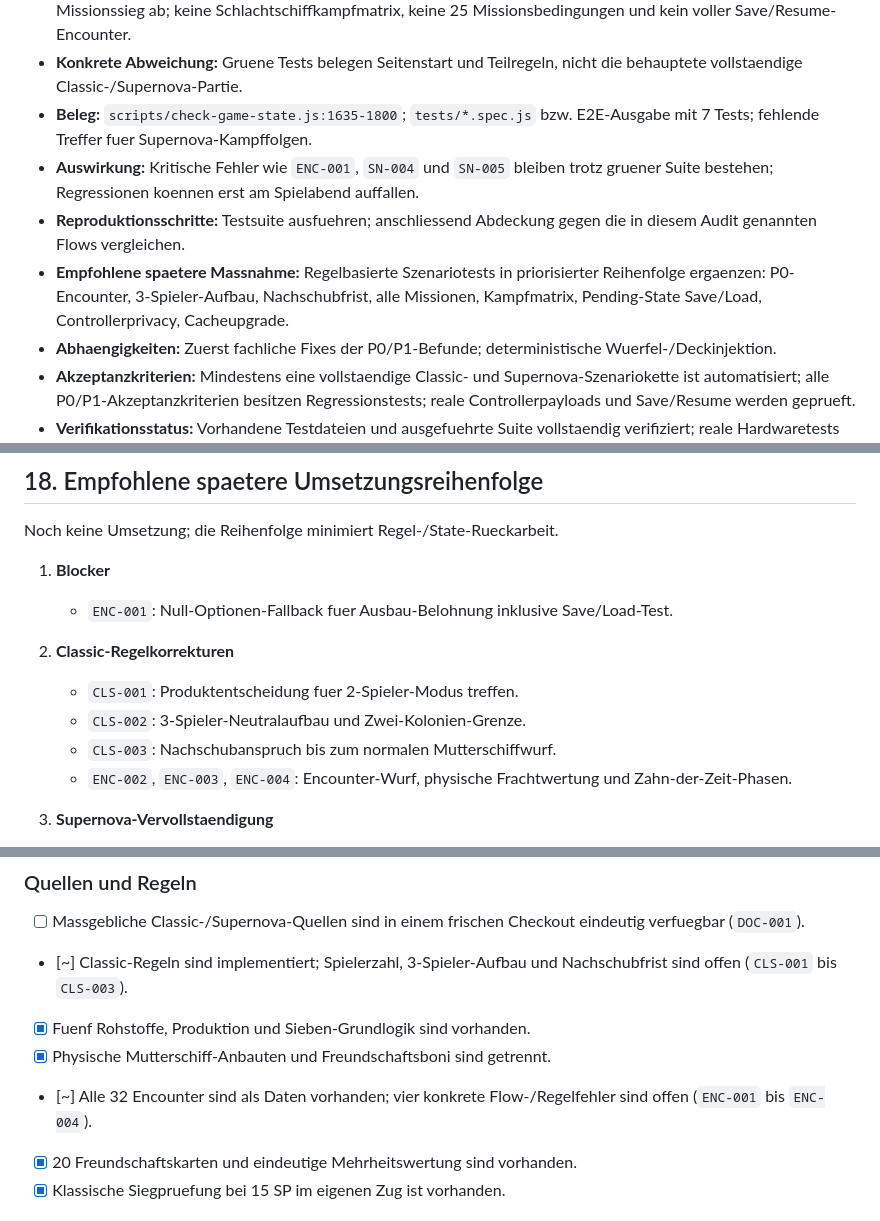
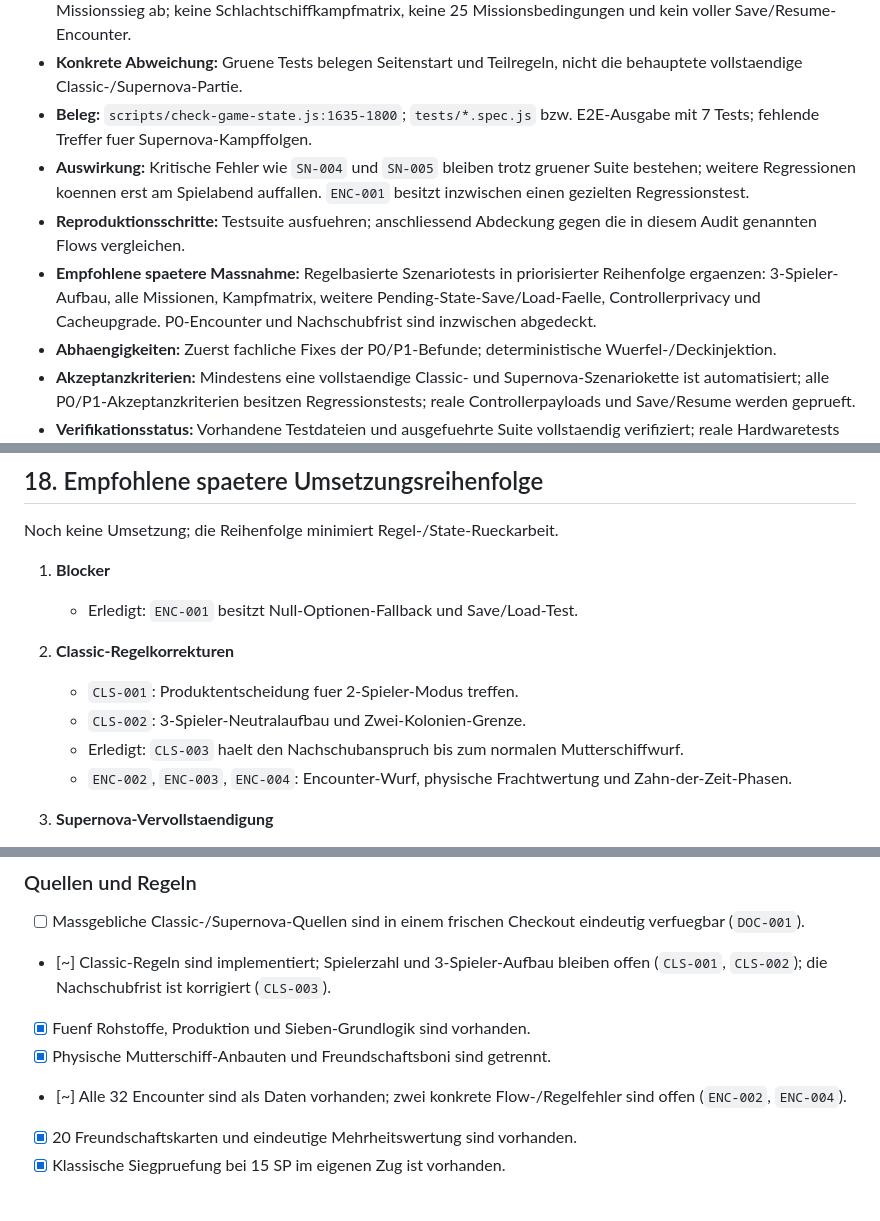
Before and after one commit to DerDruckpilot/Star-Odyssey, a Markdown page: docs/final-polish-audit.md, 3 parts joined by grey strips. GitHub-like rendering.

```diff
--- a/docs/final-polish-audit.md
+++ b/docs/final-polish-audit.md
@@ -577,9 +578,9 @@ Die folgenden Punkte sind belegt beabsichtigt und werden in diesem Audit **nicht
 - **Aktuelles Istverhalten:** Struktur- und Game-State-Smokes sowie 7 Chromium-E2E-Tests laufen gruen. E2E deckt Hauptmenue, Lobby, Startbrett, Controllerbasis, Orientation, Remoteweg und Debugseiten ab. Supernova-Tests decken Initialisierung, Nachschub, Fabrikbasis/Mehrheit, Schlachtschiffbau und einen **manuell** markierten Missionssieg ab; keine Schlachtschiffkampfmatrix, keine 25 Missionsbedingungen und kein voller Save/Resume-Encounter.
 - **Konkrete Abweichung:** Gruene Tests belegen Seitenstart und Teilregeln, nicht die behauptete vollstaendige Classic-/Supernova-Partie.
 - **Beleg:** `scripts/check-game-state.js:1635-1800`; `tests/*.spec.js` bzw. E2E-Ausgabe mit 7 Tests; fehlende Treffer fuer Supernova-Kampffolgen.
-- **Auswirkung:** Kritische Fehler wie `ENC-001`, `SN-004` und `SN-005` bleiben trotz gruener Suite bestehen; Regressionen koennen erst am Spielabend auffallen.
+- **Auswirkung:** Kritische Fehler wie `SN-004` und `SN-005` bleiben trotz gruener Suite bestehen; weitere Regressionen koennen erst am Spielabend auffallen. `ENC-001` besitzt inzwischen einen gezielten Regressionstest.
 - **Reproduktionsschritte:** Testsuite ausfuehren; anschliessend Abdeckung gegen die in diesem Audit genannten Flows vergleichen.
-- **Empfohlene spaetere Massnahme:** Regelbasierte Szenariotests in priorisierter Reihenfolge ergaenzen: P0-Encounter, 3-Spieler-Aufbau, Nachschubfrist, alle Missionen, Kampfmatrix, Pending-State Save/Load, Controllerprivacy, Cacheupgrade.
+- **Empfohlene spaetere Massnahme:** Regelbasierte Szenariotests in priorisierter Reihenfolge ergaenzen: 3-Spieler-Aufbau, alle Missionen, Kampfmatrix, weitere Pending-State-Save/Load-Faelle, Controllerprivacy und Cacheupgrade. P0-Encounter und Nachschubfrist sind inzwischen abgedeckt.
 - **Abhaengigkeiten:** Zuerst fachliche Fixes der P0/P1-Befunde; deterministische Wuerfel-/Deckinjektion.
 - **Akzeptanzkriterien:** Mindestens eine vollstaendige Classic- und Supernova-Szenariokette ist automatisiert; alle P0/P1-Akzeptanzkriterien besitzen Regressionstests; reale Controllerpayloads und Save/Resume werden geprueft.
 - **Verifikationsstatus:** Vorhandene Testdateien und ausgefuehrte Suite vollstaendig verifiziert; reale Hardwaretests **NICHT VERIFIZIERT**.
@@ -912,12 +913,12 @@ Diese Luecken sind nicht als automatischer Fehler gewertet; wo sie ein relevante
 Noch keine Umsetzung; die Reihenfolge minimiert Regel-/State-Rueckarbeit.
 
 1. **Blocker**
-   - `ENC-001`: Null-Optionen-Fallback fuer Ausbau-Belohnung inklusive Save/Load-Test.
+   - Erledigt: `ENC-001` besitzt Null-Optionen-Fallback und Save/Load-Test.
 
 2. **Classic-Regelkorrekturen**
    - `CLS-001`: Produktentscheidung fuer 2-Spieler-Modus treffen.
    - `CLS-002`: 3-Spieler-Neutralaufbau und Zwei-Kolonien-Grenze.
-   - `CLS-003`: Nachschubanspruch bis zum normalen Mutterschiffwurf.
+   - Erledigt: `CLS-003` haelt den Nachschubanspruch bis zum normalen Mutterschiffwurf.
    - `ENC-002`, `ENC-003`, `ENC-004`: Encounter-Wurf, physische Frachtwertung und Zahn-der-Zeit-Phasen.
 
 3. **Supernova-Vervollstaendigung**
@@ -964,10 +965,10 @@ Legende: `[x]` sicher erfuellt, `[ ]` offen, `[-]` nicht verifiziert, `[~]` teil
 ### Quellen und Regeln
 
 - [ ] Massgebliche Classic-/Supernova-Quellen sind in einem frischen Checkout eindeutig verfuegbar (`DOC-001`).
-- [~] Classic-Regeln sind implementiert; Spielerzahl, 3-Spieler-Aufbau und Nachschubfrist sind offen (`CLS-001` bis `CLS-003`).
+- [~] Classic-Regeln sind implementiert; Spielerzahl und 3-Spieler-Aufbau bleiben offen (`CLS-001`, `CLS-002`); die Nachschubfrist ist korrigiert (`CLS-003`).
 - [x] Fuenf Rohstoffe, Produktion und Sieben-Grundlogik sind vorhanden.
 - [x] Physische Mutterschiff-Anbauten und Freundschaftsboni sind getrennt.
-- [~] Alle 32 Encounter sind als Daten vorhanden; vier konkrete Flow-/Regelfehler sind offen (`ENC-001` bis `ENC-004`).
+- [~] Alle 32 Encounter sind als Daten vorhanden; zwei konkrete Flow-/Regelfehler sind offen (`ENC-002`, `ENC-004`).
 - [x] 20 Freundschaftskarten und eindeutige Mehrheitswertung sind vorhanden.
 - [x] Klassische Siegpruefung bei 15 SP im eigenen Zug ist vorhanden.
 
```
Also changed, not shown: other parts of docs/final-polish-audit.md (+16 -14 lines).
